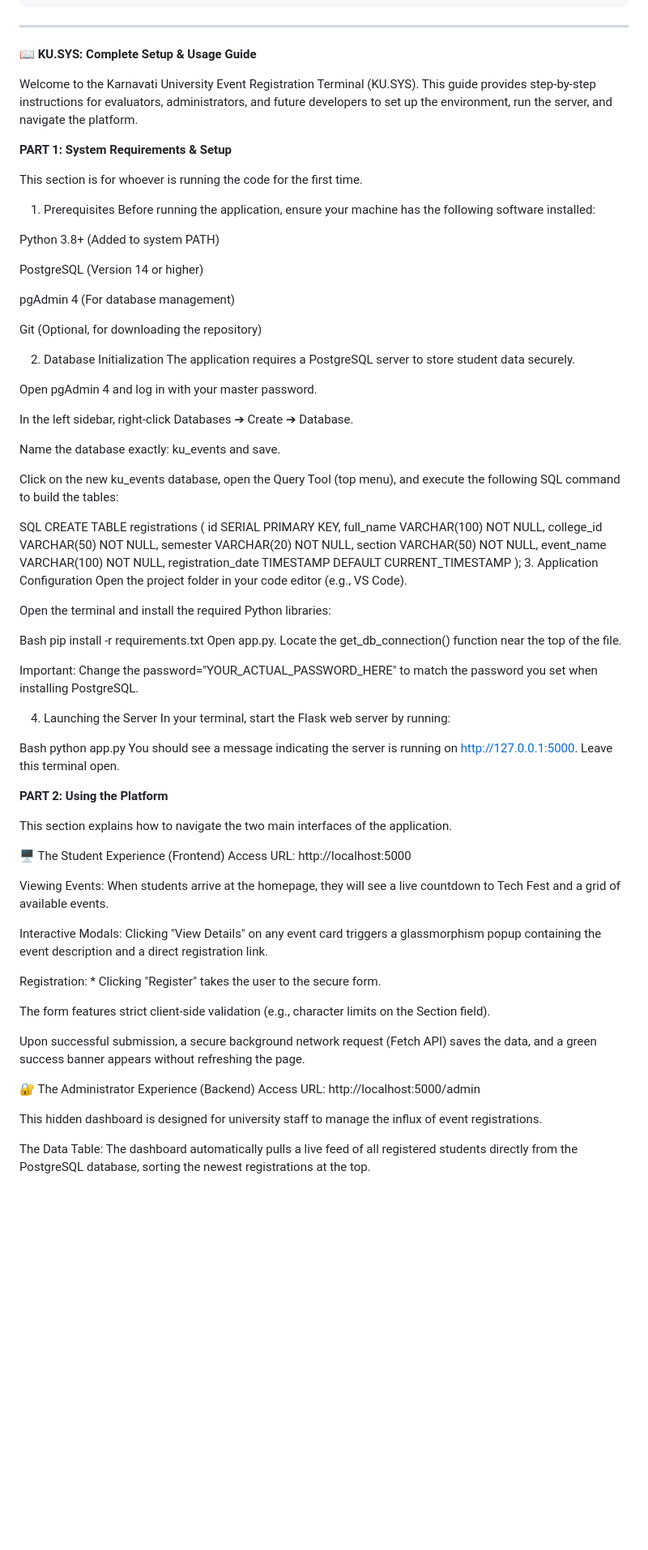
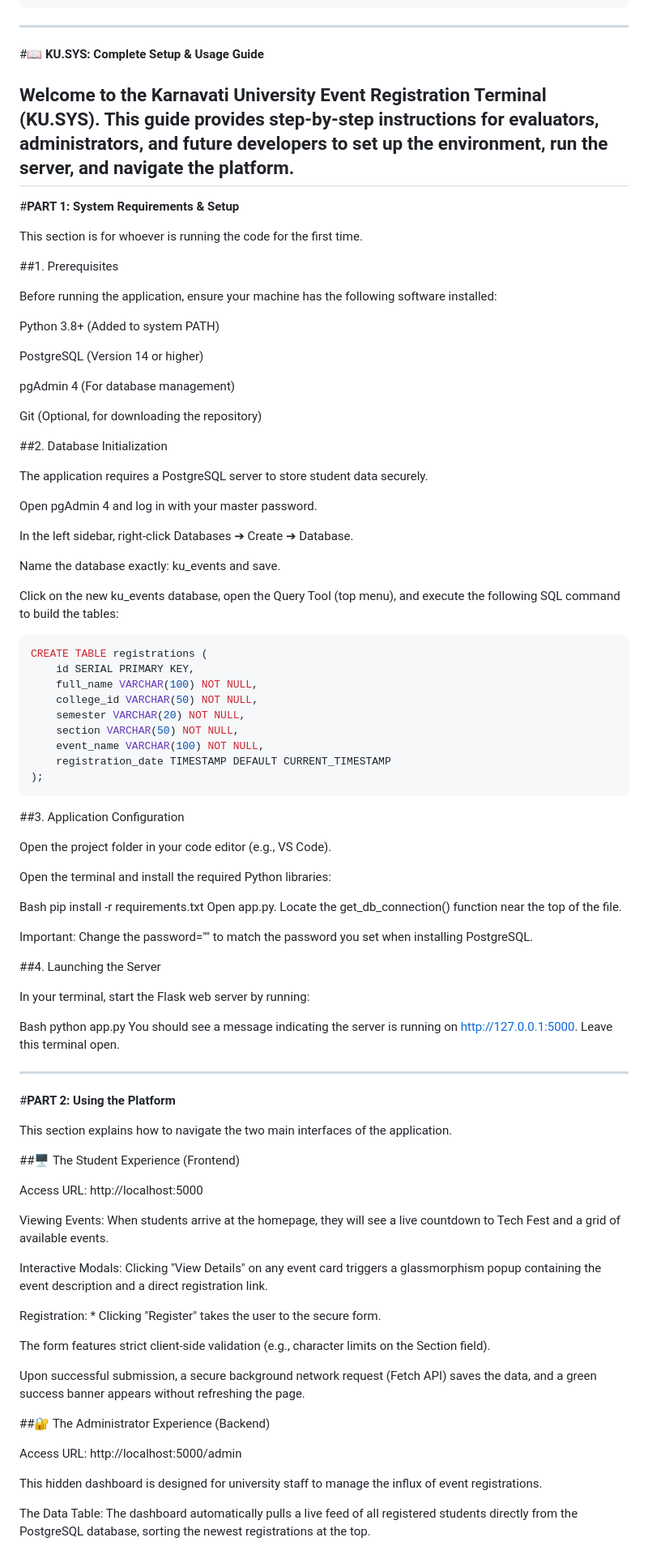
Before and after one commit to dhairyachaturvedi10/GCloudCapstoneProjectSEM-2, a Markdown page: README.md, the part around one of its changes. Shown at 81% size. GitHub-like rendering; blank space fills up the shorter version.

````diff
--- a/README.md
+++ b/README.md
@@ -53,15 +53,17 @@ CREATE TABLE registrations (
 );
 ```
 ---
-**📖 KU.SYS: Complete Setup & Usage Guide**
+#**📖 KU.SYS: Complete Setup & Usage Guide**
 
 Welcome to the Karnavati University Event Registration Terminal (KU.SYS). This guide provides step-by-step instructions for evaluators, administrators, and future developers to set up the environment, run the server, and navigate the platform.
+---
 
-**PART 1: System Requirements & Setup**
+#**PART 1: System Requirements & Setup**
 
 This section is for whoever is running the code for the first time.
 
-1. Prerequisites
+##1. Prerequisites
+
 Before running the application, ensure your machine has the following software installed:
 
 Python 3.8+ (Added to system PATH)
@@ -72,7 +74,8 @@ pgAdmin 4 (For database management)
 
 Git (Optional, for downloading the repository)
 
-2. Database Initialization
+##2. Database Initialization
+
 The application requires a PostgreSQL server to store student data securely.
 
 Open pgAdmin 4 and log in with your master password.
@@ -83,7 +86,7 @@ Name the database exactly: ku_events and save.
 
 Click on the new ku_events database, open the Query Tool (top menu), and execute the following SQL command to build the tables:
 
-SQL
+```sql
 CREATE TABLE registrations (
     id SERIAL PRIMARY KEY,
     full_name VARCHAR(100) NOT NULL,
@@ -93,7 +96,10 @@ CREATE TABLE registrations (
     event_name VARCHAR(100) NOT NULL,
     registration_date TIMESTAMP DEFAULT CURRENT_TIMESTAMP
 );
-3. Application Configuration
+```
+
+##3. Application Configuration
+
 Open the project folder in your code editor (e.g., VS Code).
 
 Open the terminal and install the required Python libraries:
@@ -102,20 +108,24 @@ Bash
 pip install -r requirements.txt
 Open app.py. Locate the get_db_connection() function near the top of the file.
 
-Important: Change the password="YOUR_ACTUAL_PASSWORD_HERE" to match the password you set when installing PostgreSQL.
+Important: Change the password="<Your Password Here>" to match the password you set when installing PostgreSQL.
 
-4. Launching the Server
+##4. Launching the Server
+
 In your terminal, start the Flask web server by running:
 
 Bash
 python app.py
 You should see a message indicating the server is running on http://127.0.0.1:5000. Leave this terminal open.
 
-**PART 2: Using the Platform**
+---
+
+#**PART 2: Using the Platform**
 
 This section explains how to navigate the two main interfaces of the application.
 
-🖥️ The Student Experience (Frontend)
+##🖥️ The Student Experience (Frontend)
+
 Access URL: http://localhost:5000
 
 Viewing Events: When students arrive at the homepage, they will see a live countdown to Tech Fest and a grid of available events.
@@ -128,7 +138,8 @@ The form features strict client-side validation (e.g., character limits on the S
 
 Upon successful submission, a secure background network request (Fetch API) saves the data, and a green success banner appears without refreshing the page.
 
-🔐 The Administrator Experience (Backend)
+##🔐 The Administrator Experience (Backend)
+
 Access URL: http://localhost:5000/admin
 
 This hidden dashboard is designed for university staff to manage the influx of event registrations.
````
Also changed, not shown: other parts of README.md (+2 -1 lines).
